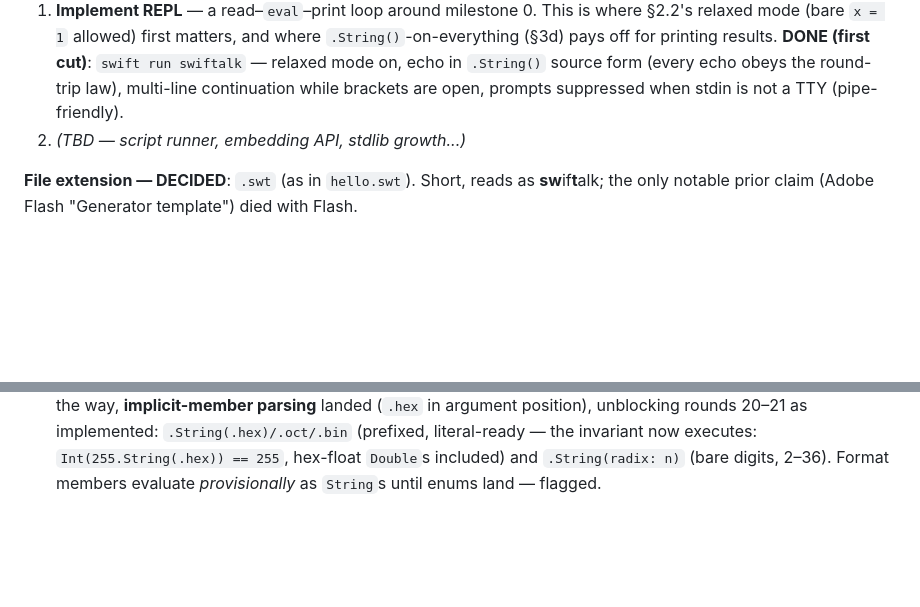
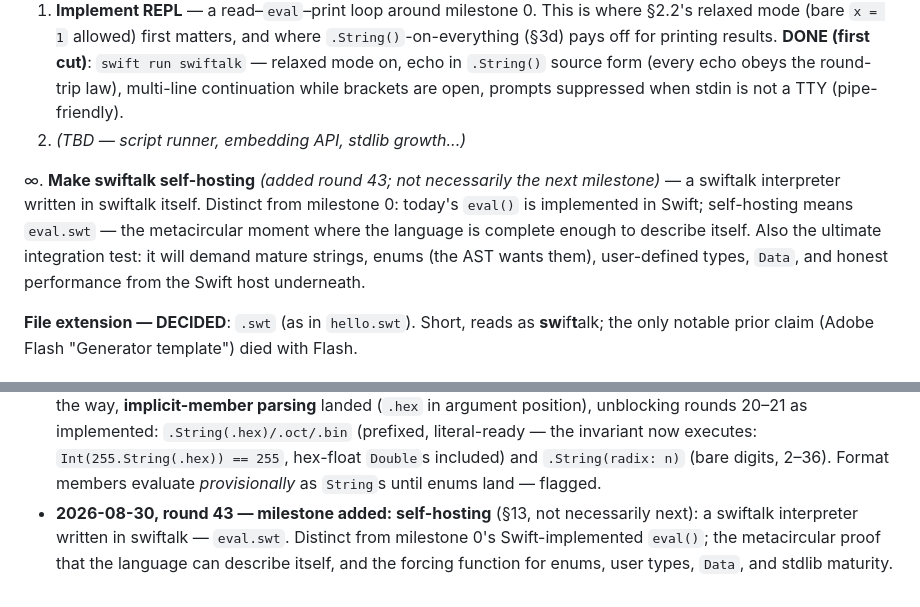
Before and after one commit to dankogai/swiftalk, a Markdown page: Design.md, 2 parts joined by grey strips. Drawn GitHub-style; blank space fills up the shorter version.

Commit message:
Round 43: add the self-hosting milestone
A swiftalk interpreter written in swiftalk itself — eval.swt. Distinct
from milestone 0, whose eval() is implemented in Swift: self-hosting
is the metacircular proof that the language can describe itself, and
the forcing function for enums, user-defined types, Data, and stdlib
maturity. Not necessarily the next milestone.

Co-Authored-By: Claude Fable 5 <noreply@anthropic.com>

```diff
--- a/Design.md
+++ b/Design.md
@@ -656,6 +656,15 @@ can `yield`), so cooperative multitasking has a substrate; whether
    open, prompts suppressed when stdin is not a TTY (pipe-friendly).
 2. *(TBD — script runner, embedding API, stdlib growth...)*
 
+∞. **Make swiftalk self-hosting** *(added round 43; not necessarily
+   the next milestone)* — a swiftalk interpreter written in swiftalk
+   itself. Distinct from milestone 0: today's `eval()` is implemented
+   in Swift; self-hosting means `eval.swt` — the metacircular moment
+   where the language is complete enough to describe itself. Also the
+   ultimate integration test: it will demand mature strings, enums
+   (the AST wants them), user-defined types, `Data`, and honest
+   performance from the Swift host underneath.
+
 **File extension — DECIDED**: `.swt` (as in `hello.swt`). Short,
 reads as **sw**if**t**alk; the only notable prior claim (Adobe Flash
 "Generator template") died with Flash.
@@ -1090,3 +1099,9 @@ let src    = bytes.String()                   // source form; eval(src) == bytes
   included) and `.String(radix: n)` (bare digits, 2–36). Format
   members evaluate *provisionally* as `String`s until enums land —
   flagged.
+* **2026-08-30, round 43 — milestone added: self-hosting** (§13, not
+  necessarily next): a swiftalk interpreter written in swiftalk —
+  `eval.swt`. Distinct from milestone 0's Swift-implemented `eval()`;
+  the metacircular proof that the language can describe itself, and
+  the forcing function for enums, user types, `Data`, and stdlib
+  maturity.
```
